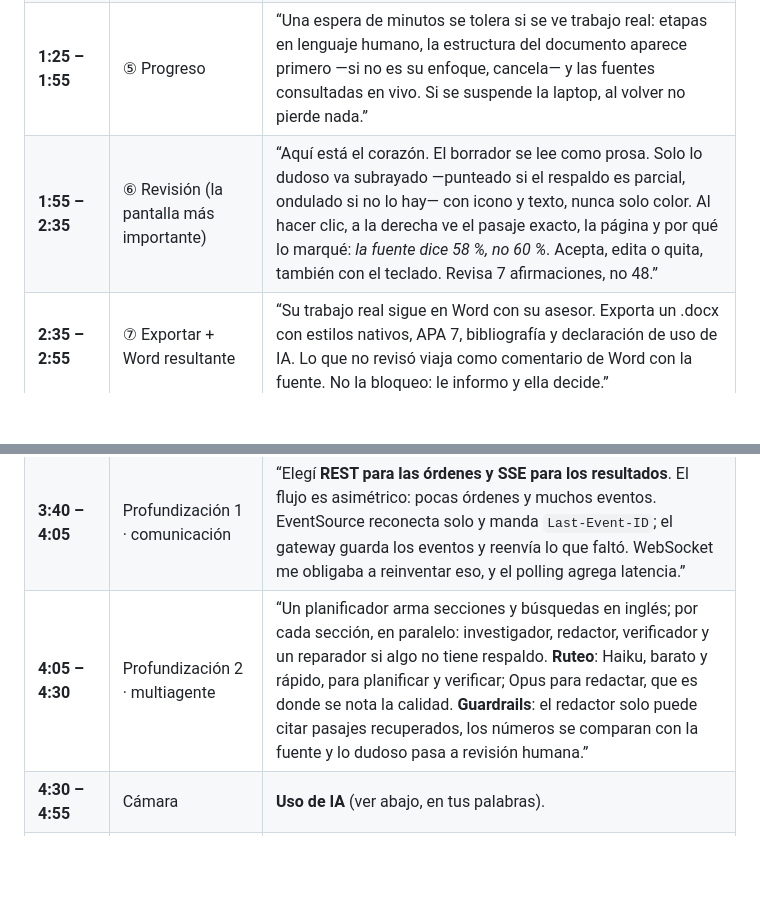
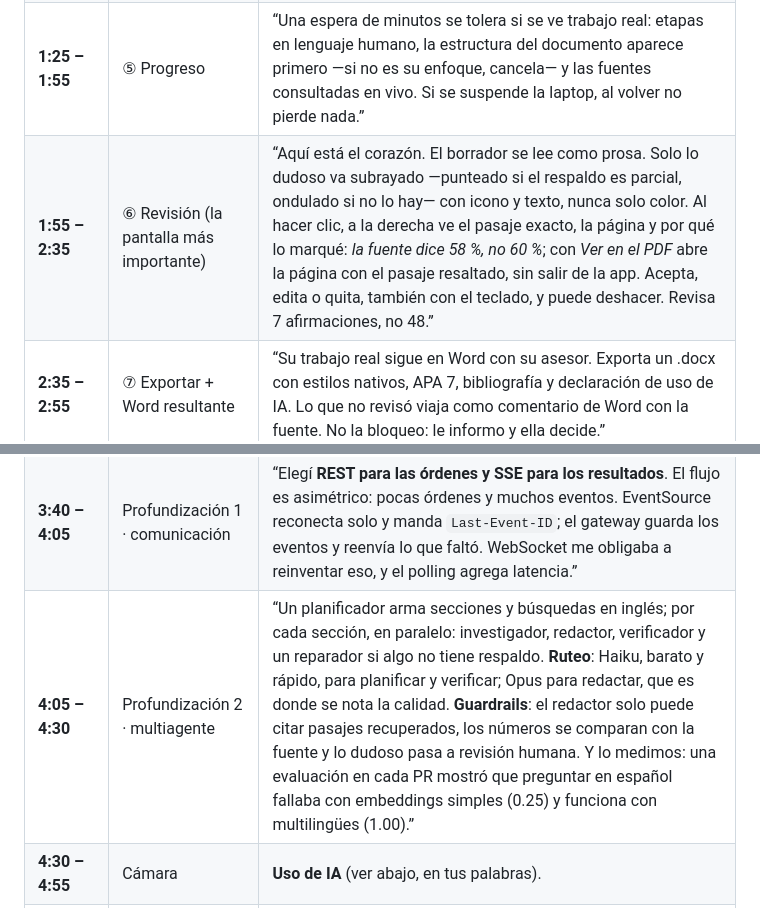
Before and after one commit to nicolasllerenas/cip-challenge, a Markdown page: docs/video-script.md, 2 parts joined by grey strips. Drawn GitHub-style; blank space fills up the shorter version.

```diff
--- a/docs/video-script.md
+++ b/docs/video-script.md
@@ -11,12 +11,12 @@ Graba la pantalla con la cámara activada. Ten abierto el tablero en Excalidraw
 | **0:40 – 1:05** | ① Bienvenida → ② ③ Biblioteca | “Antes de pedirle nada le digo qué pasa con sus PDFs. Luego elige su carpeta y ve el avance archivo por archivo. Los problemas van primero y en su idioma: *escaneado → pásalo por OCR*, *falta el año → complétalo aquí*. Puede empezar a escribir sin esperar al 100 %.” |
 | **1:05 – 1:25** | ④ Solicitud | “Lo pide como a un colega. Solo hay opciones que cambian el resultado (extensión, idioma, desde qué año) y un recuadro *Qué voy a hacer* que fija método y tiempo esperado.” |
 | **1:25 – 1:55** | ⑤ Progreso | “Una espera de minutos se tolera si se ve trabajo real: etapas en lenguaje humano, la estructura del documento aparece primero —si no es su enfoque, cancela— y las fuentes consultadas en vivo. Si se suspende la laptop, al volver no pierde nada.” |
-| **1:55 – 2:35** | ⑥ Revisión (la pantalla más importante) | “Aquí está el corazón. El borrador se lee como prosa. Solo lo dudoso va subrayado —punteado si el respaldo es parcial, ondulado si no lo hay— con icono y texto, nunca solo color. Al hacer clic, a la derecha ve el pasaje exacto, la página y por qué lo marqué: *la fuente dice 58 %, no 60 %*. Acepta, edita o quita, también con el teclado. Revisa 7 afirmaciones, no 48.” |
+| **1:55 – 2:35** | ⑥ Revisión (la pantalla más importante) | “Aquí está el corazón. El borrador se lee como prosa. Solo lo dudoso va subrayado —punteado si el respaldo es parcial, ondulado si no lo hay— con icono y texto, nunca solo color. Al hacer clic, a la derecha ve el pasaje exacto, la página y por qué lo marqué: *la fuente dice 58 %, no 60 %*; con *Ver en el PDF* abre la página con el pasaje resaltado, sin salir de la app. Acepta, edita o quita, también con el teclado, y puede deshacer. Revisa 7 afirmaciones, no 48.” |
 | **2:35 – 2:55** | ⑦ Exportar + Word resultante | “Su trabajo real sigue en Word con su asesor. Exporta un .docx con estilos nativos, APA 7, bibliografía y declaración de uso de IA. Lo que no revisó viaja como comentario de Word con la fuente. No la bloqueo: le informo y ella decide.” |
 | **2:55 – 3:10** | Fila roja + accesibilidad | “Cada error dice qué pasó y qué puede hacer: sin conexión, sin evidencia, IA saturada, PDFs dañados. Y es accesible por defecto: tipografía Atkinson Hyperlegible, teclado completo, lector de pantalla, texto escalable.” |
 | **3:10 – 3:40** | Parte B · diagrama | “Arquitectura: una app de escritorio en **Tauri** (núcleo en Rust y la interfaz en React) habla con un **gateway**. Detrás hay tres microservicios en Python 3.12: **library** hace la ingesta y el RAG conservando autor, año, DOI y página; **agents** orquesta con **LangGraph**; **documents** genera el .docx. En la laptop corren en un solo proceso empaquetado con PyInstaller, así que el instalador de Windows no pide instalar Python. En servidor, los mismos servicios corren con Docker.” |
 | **3:40 – 4:05** | Profundización 1 · comunicación | “Elegí **REST para las órdenes y SSE para los resultados**. El flujo es asimétrico: pocas órdenes y muchos eventos. EventSource reconecta solo y manda `Last-Event-ID`; el gateway guarda los eventos y reenvía lo que faltó. WebSocket me obligaba a reinventar eso, y el polling agrega latencia.” |
-| **4:05 – 4:30** | Profundización 2 · multiagente | “Un planificador arma secciones y búsquedas en inglés; por cada sección, en paralelo: investigador, redactor, verificador y un reparador si algo no tiene respaldo. **Ruteo**: Haiku, barato y rápido, para planificar y verificar; Opus para redactar, que es donde se nota la calidad. **Guardrails**: el redactor solo puede citar pasajes recuperados, los números se comparan con la fuente y lo dudoso pasa a revisión humana.” |
+| **4:05 – 4:30** | Profundización 2 · multiagente | “Un planificador arma secciones y búsquedas en inglés; por cada sección, en paralelo: investigador, redactor, verificador y un reparador si algo no tiene respaldo. **Ruteo**: Haiku, barato y rápido, para planificar y verificar; Opus para redactar, que es donde se nota la calidad. **Guardrails**: el redactor solo puede citar pasajes recuperados, los números se comparan con la fuente y lo dudoso pasa a revisión humana. Y lo medimos: una evaluación en cada PR mostró que preguntar en español fallaba con embeddings simples (0.25) y funciona con multilingües (1.00).” |
 | **4:30 – 4:55** | Cámara | **Uso de IA** (ver abajo, en tus palabras). |
 | **4:55 – 5:00** | Cámara | “Todo el diseño parte de lo mismo: que ella pueda confiar en cada cita. Gracias.” |
 
```
Also changed, not shown: README.md (+2 -0 lines), docs/img/tablero.png, 3 other files.
